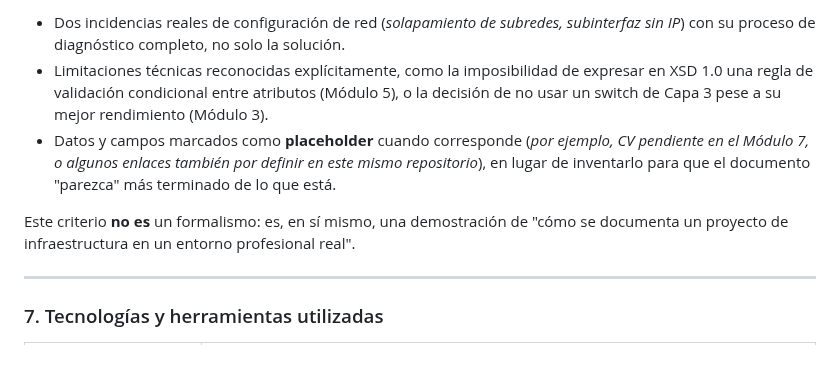
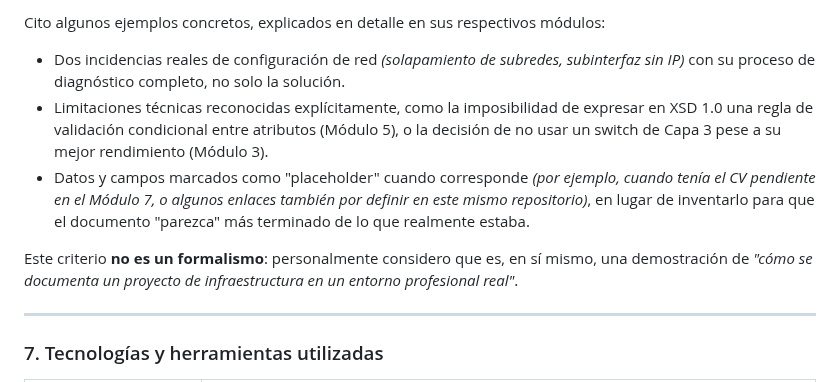
Before and after one commit to GabTS75/vectorsec-project, a Markdown page: vectorsec-infraestructura.md, the part around one of its changes. Drawn GitHub-style; blank space fills up the shorter version.

```diff
--- a/vectorsec-infraestructura.md
+++ b/vectorsec-infraestructura.md
@@ -109,9 +109,11 @@ Un criterio (*coherencia y consistencia*) que he mantenido en los siete módulos
 
-- Dos incidencias reales de configuración de red (*solapamiento de subredes, subinterfaz sin IP*) con su proceso de diagnóstico completo, no solo la solución.
+Cito algunos ejemplos concretos, explicados en detalle en sus respectivos módulos:
+
+- Dos incidencias reales de configuración de red *(solapamiento de subredes, subinterfaz sin IP)* con su proceso de diagnóstico completo, no solo la solución.
 - Limitaciones técnicas reconocidas explícitamente, como la imposibilidad de expresar en XSD 1.0 una regla de validación condicional entre atributos (Módulo 5), o la decisión de no usar un switch de Capa 3 pese a su mejor rendimiento (Módulo 3).
-- Datos y campos marcados como **placeholder** cuando corresponde (*por ejemplo, CV pendiente en el Módulo 7, o algunos enlaces también por definir en este mismo repositorio*), en lugar de inventarlo para que el documento "parezca" más terminado de lo que está.
+- Datos y campos marcados como "placeholder" cuando corresponde *(por ejemplo, cuando tenía el CV pendiente en el Módulo 7, o algunos enlaces también por definir en este mismo repositorio)*, en lugar de inventarlo para que el documento "parezca" más terminado de lo que realmente estaba.
 
-Este criterio **no es** un formalismo: es, en sí mismo, una demostración de "cómo se documenta un proyecto de infraestructura en un entorno profesional real".
+Este criterio **no es un formalismo**: personalmente considero que es, en sí mismo, una demostración de *"cómo se documenta un proyecto de infraestructura en un entorno profesional real"*.
 
 ---
 
```
Also changed, not shown: other parts of vectorsec-infraestructura.md (+30 -30 lines).
